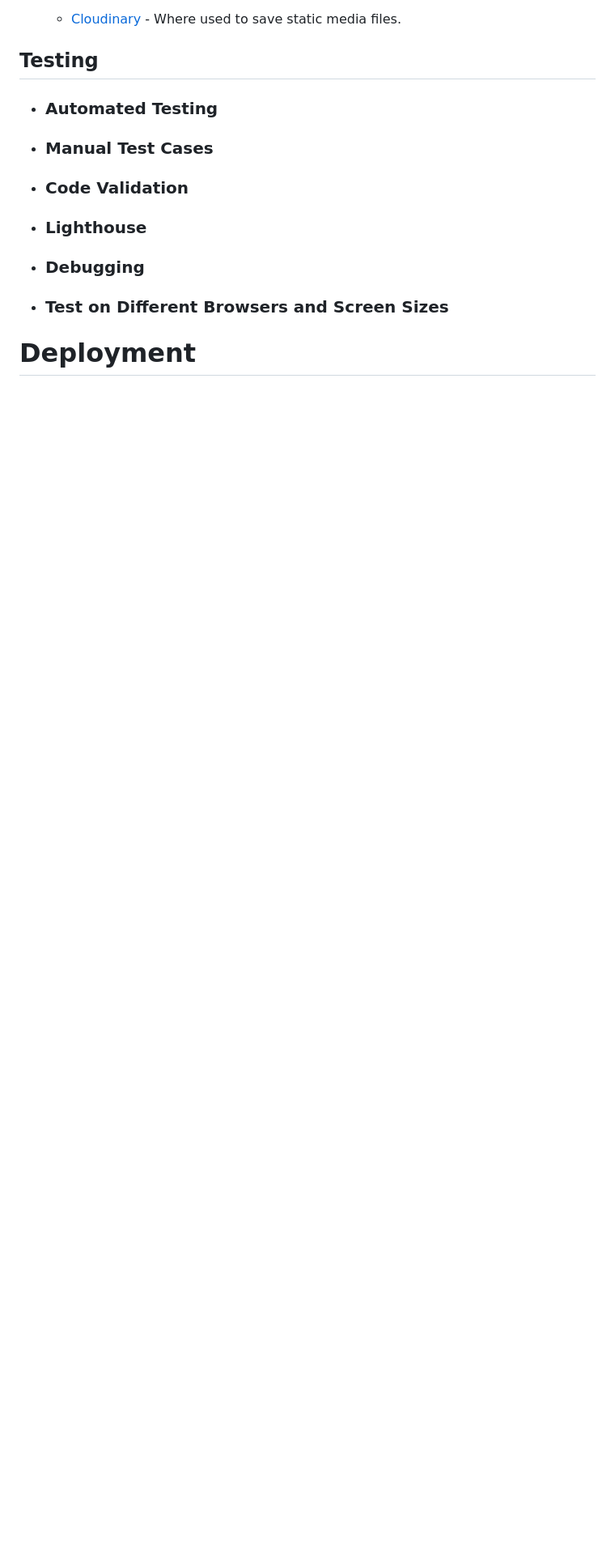
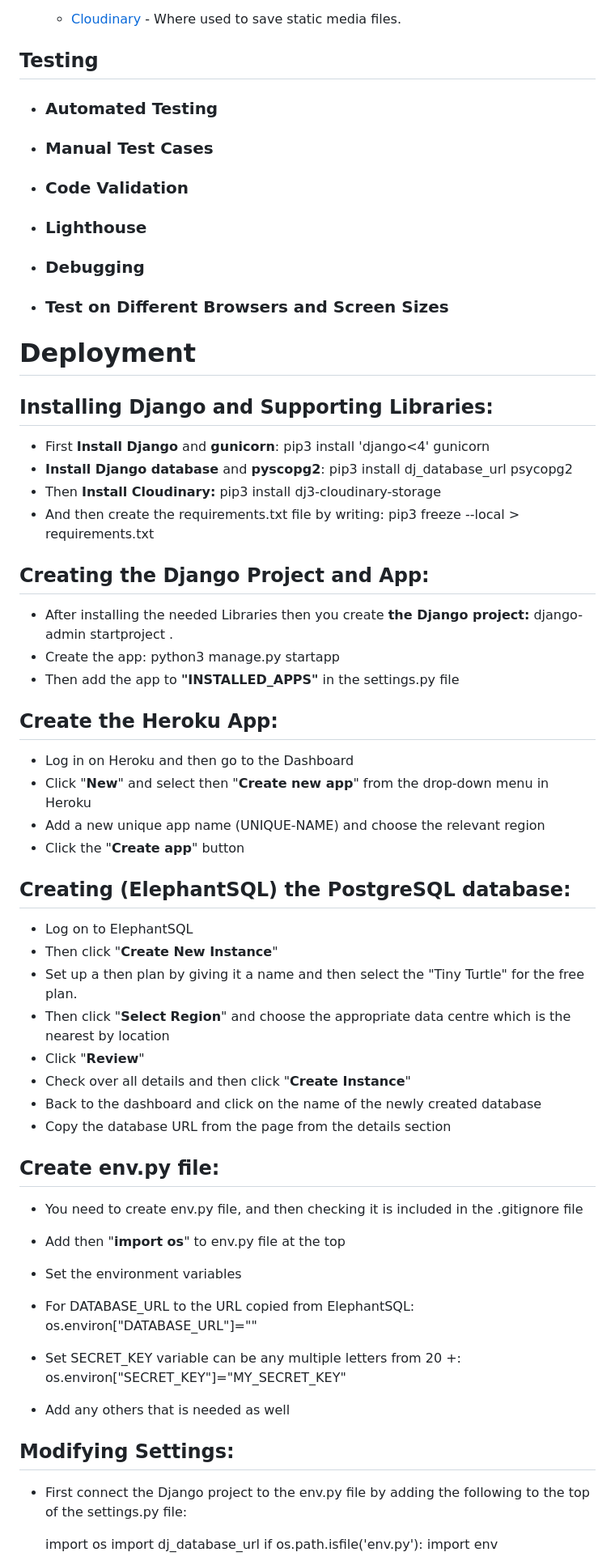
Before and after one commit to Code-Institute-Submissions/MiaRasmussen05-PP4, a Markdown page: README.md, the part around the change printed below. Shown: that part at 81% size. GitHub-like rendering; blank space fills up the shorter version.

Commit message:
Add the Deployment and Credits sections for the readme

```diff
--- a/README.md
+++ b/README.md
@@ -368,3 +368,54 @@ The blog page is where the user can look through the blog post and find either a
 
 # Deployment
 
+## Installing Django and Supporting Libraries:
+
+- First __Install Django__ and __gunicorn__: pip3 install 'django<4' gunicorn
+- __Install Django database__ and __pyscopg2__: pip3 install dj_database_url psycopg2
+- Then __Install Cloudinary:__ pip3 install dj3-cloudinary-storage
+- And then create the requirements.txt file by writing: pip3 freeze --local > requirements.txt
+
+## Creating the Django Project and App:
+
+- After installing the needed Libraries then
+ you create __the Django project:__ django-admin startproject <NAME> .
+- Create the <NAME> app: python3 manage.py startapp <NAME>
+- Then add the <NAME> app to __"INSTALLED_APPS"__ in the settings.py file
+
+## Create the Heroku App:
+
+- Log in on Heroku and then go to the Dashboard
+- Click "__New__" and select then "__Create new app__" from the drop-down menu in Heroku
+- Add a new unique app name (UNIQUE-NAME) and choose the relevant region
+- Click the "__Create app__" button
+
+## Creating (ElephantSQL) the PostgreSQL database:
+
+- Log on to ElephantSQL
+- Then click "__Create New Instance__"
+- Set up a then plan by giving it a name and then select the "Tiny Turtle" for the free plan.
+- Then click "__Select Region__" and choose the appropriate data centre which is the nearest by location
+- Click "__Review__"
+- Check over all details and then click "__Create Instance__"
+- Back to the dashboard and click on the name of the newly created database
+- Copy the database URL from the page from the details section
+
+## Create env.py file:
+
+- You need to create env.py file, and then checking it is included in the .gitignore file
+- Add then "__import os__" to env.py file at the top
+- Set the environment variables
+
+- For DATABASE_URL to the URL copied from ElephantSQL: os.environ["DATABASE_URL"]="<copiedURL>"
+- Set SECRET_KEY variable can be any multiple letters from 20 +: os.environ["SECRET_KEY"]="MY_SECRET_KEY"
+- Add any others that is needed as well
+
+## Modifying Settings:
+
+- First connect the Django project to the env.py file by adding the following to the top of the settings.py file:
+
+  import os
+  import dj_database_url
+  if os.path.isfile('env.py'):
+      import env
+
```
Also changed, not shown: other parts of README.md (+66 -3 lines).
